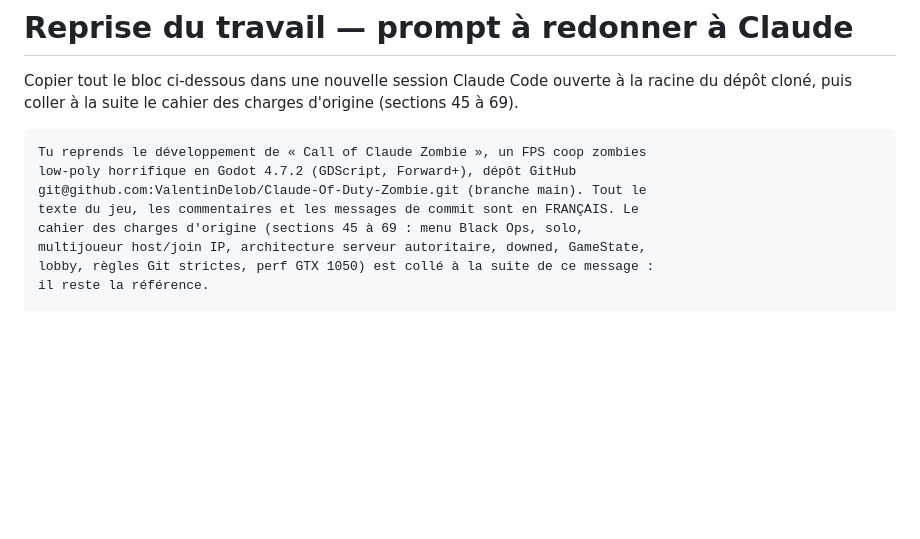
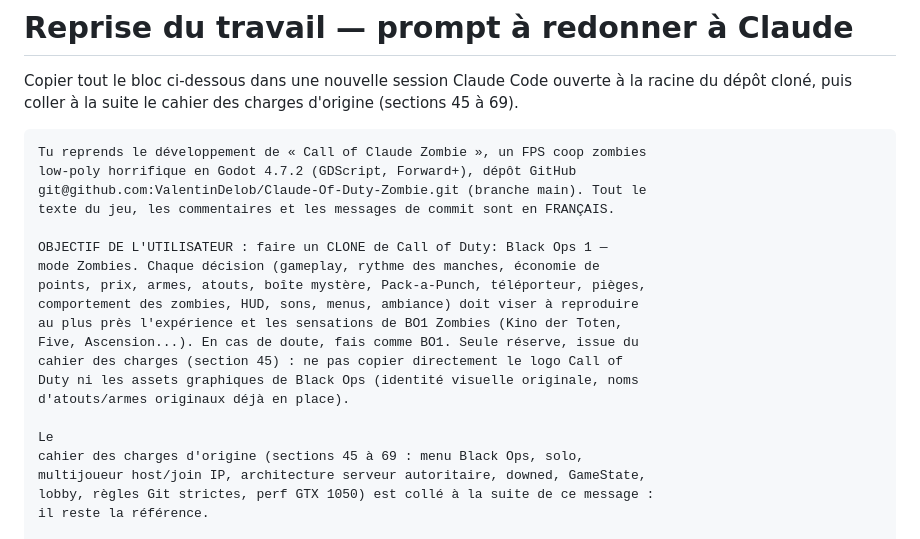
Before and after one commit to ValentinDelob/Claude-Of-Duty-Zombie, a Markdown page: docs/HANDOFF.md, the part around the change. Drawn GitHub-style; blank space fills up the shorter version.

Commit message:
docs: state the Black Ops 1 Zombies clone objective in handoff
Co-Authored-By: Claude Opus 5.5 <noreply@anthropic.com>

```diff
--- a/docs/HANDOFF.md
+++ b/docs/HANDOFF.md
@@ -8,7 +8,19 @@ d'origine (sections 45 à 69).
 Tu reprends le développement de « Call of Claude Zombie », un FPS coop zombies
 low-poly horrifique en Godot 4.7.2 (GDScript, Forward+), dépôt GitHub
 git@github.com:ValentinDelob/Claude-Of-Duty-Zombie.git (branche main). Tout le
-texte du jeu, les commentaires et les messages de commit sont en FRANÇAIS. Le
+texte du jeu, les commentaires et les messages de commit sont en FRANÇAIS.
+
+OBJECTIF DE L'UTILISATEUR : faire un CLONE de Call of Duty: Black Ops 1 —
+mode Zombies. Chaque décision (gameplay, rythme des manches, économie de
+points, prix, armes, atouts, boîte mystère, Pack-a-Punch, téléporteur, pièges,
+comportement des zombies, HUD, sons, menus, ambiance) doit viser à reproduire
+au plus près l'expérience et les sensations de BO1 Zombies (Kino der Toten,
+Five, Ascension...). En cas de doute, fais comme BO1. Seule réserve, issue du
+cahier des charges (section 45) : ne pas copier directement le logo Call of
+Duty ni les assets graphiques de Black Ops (identité visuelle originale, noms
+d'atouts/armes originaux déjà en place).
+
+Le
 cahier des charges d'origine (sections 45 à 69 : menu Black Ops, solo,
 multijoueur host/join IP, architecture serveur autoritaire, downed, GameState,
 lobby, règles Git strictes, perf GTX 1050) est collé à la suite de ce message :
```
